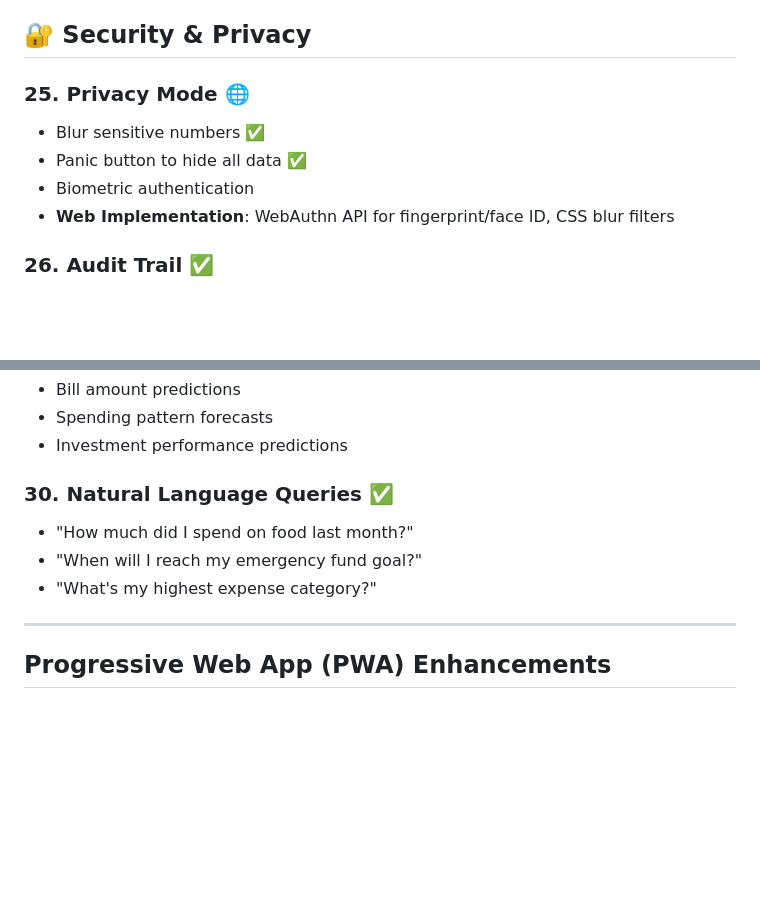
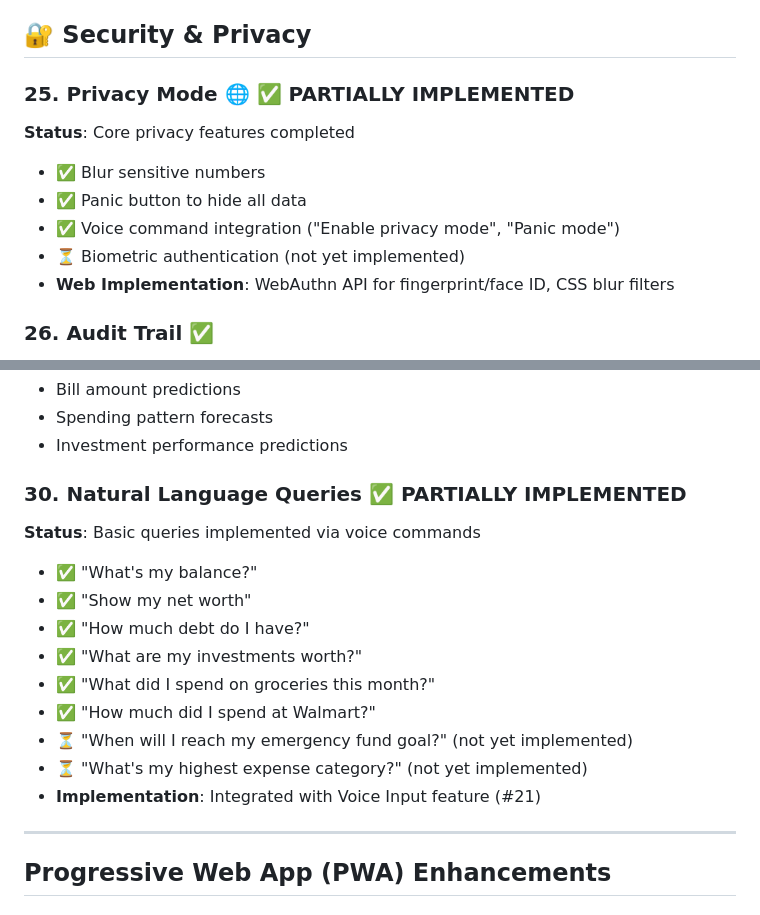
Before and after one commit to Ryokushen/Ryokushen-Financial, a Markdown page: feature-ideas.md, 2 parts joined by grey strips. Rendered like a GitHub page; blank space fills up the shorter version.

```diff
--- a/feature-ideas.md
+++ b/feature-ideas.md
@@ -148,10 +166,12 @@ This document contains potential feature enhancements organized by category. The
 
 ## 🔐 Security & Privacy
 
-### 25. Privacy Mode 🌐
-- Blur sensitive numbers ✅
-- Panic button to hide all data ✅
-- Biometric authentication
+### 25. Privacy Mode 🌐 ✅ PARTIALLY IMPLEMENTED
+**Status**: Core privacy features completed
+- ✅ Blur sensitive numbers
+- ✅ Panic button to hide all data
+- ✅ Voice command integration ("Enable privacy mode", "Panic mode")
+- ⏳ Biometric authentication (not yet implemented)
 - **Web Implementation**: WebAuthn API for fingerprint/face ID, CSS blur filters
 
 ### 26. Audit Trail ✅
@@ -178,10 +198,17 @@ This document contains potential feature enhancements organized by category. The
 - Spending pattern forecasts
 - Investment performance predictions
 
-### 30. Natural Language Queries ✅
-- "How much did I spend on food last month?"
-- "When will I reach my emergency fund goal?"
-- "What's my highest expense category?"
+### 30. Natural Language Queries ✅ PARTIALLY IMPLEMENTED
+**Status**: Basic queries implemented via voice commands
+- ✅ "What's my balance?"
+- ✅ "Show my net worth"
+- ✅ "How much debt do I have?"
+- ✅ "What are my investments worth?"
+- ✅ "What did I spend on groceries this month?"
+- ✅ "How much did I spend at Walmart?"
+- ⏳ "When will I reach my emergency fund goal?" (not yet implemented)
+- ⏳ "What's my highest expense category?" (not yet implemented)
+- **Implementation**: Integrated with Voice Input feature (#21)
 
 ---
 
```
Also changed, not shown: other parts of feature-ideas.md (+43 -3 lines).
